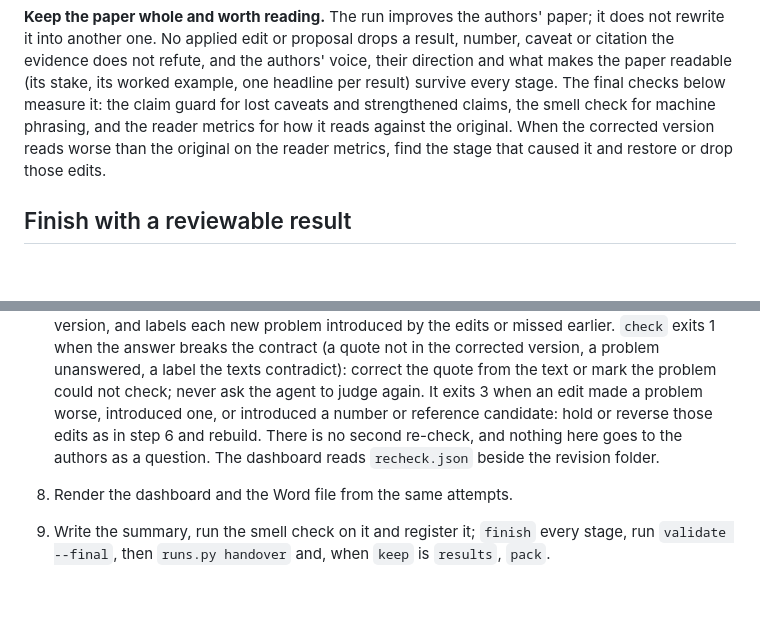
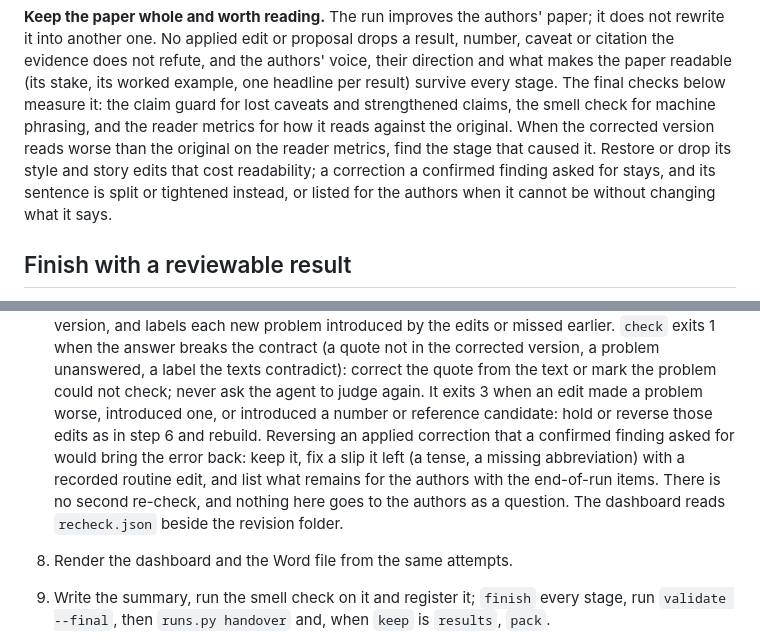
Before and after one commit to dna-seq/manuscript-skills, a Markdown page: skills/manuscript-improve/SKILL.md, 2 parts joined by grey strips. GitHub-like rendering; blank space fills up the shorter version.

Commit message:
A fact the project's files settle is not the authors' to supply; readability and the re-check never undo a correction
From the quality comparison of the blind v0.3 run (0.24) with the 0.12.1 run: the newer run did less damage
and kept the authors' voice, but reviewers comparing the two preferred the older one for its substance, much
of it settled from the code at the draft's version that the newer run left as questions for the authors.
- author-priorities: a fact the project's own code, configuration, data or run records settle is checked
  there and corrected from them; only what no file records waits for the authors.
- improve: when the corrected version reads worse, style and story edits are restored or dropped, but a
  correction a confirmed finding asked for stays and is split or tightened; on re-check exit 3, such a
  correction is kept, a slip it left is fixed with a recorded routine edit, and what remains is listed.

Co-Authored-By: Claude Opus 5.5 <noreply@anthropic.com>

```diff
--- a/skills/manuscript-improve/SKILL.md
+++ b/skills/manuscript-improve/SKILL.md
@@ -158,7 +158,9 @@ does not refute, and the authors' voice, their direction and what makes the pape
 its worked example, one headline per result) survive every stage. The final checks below measure it:
 the claim guard for lost caveats and strengthened claims, the smell check for machine phrasing, and the
 reader metrics for how it reads against the original. When the corrected version reads worse than the
-original on the reader metrics, find the stage that caused it and restore or drop those edits.
+original on the reader metrics, find the stage that caused it. Restore or drop its style and story edits that
+cost readability; a correction a confirmed finding asked for stays, and its sentence is split or tightened
+instead, or listed for the authors when it cannot be without changing what it says.
 
 ## Finish with a reviewable result
 
@@ -199,8 +201,11 @@ inventory, so the end of a run goes in this order:
    contract (a quote not in the corrected version, a problem unanswered, a label the texts contradict):
    correct the quote from the text or mark the problem could not check; never ask the agent to judge again.
    It exits 3 when an edit made a problem worse, introduced one, or introduced a number or reference
-   candidate: hold or reverse those edits as in step 6 and rebuild. There is no second re-check, and nothing
-   here goes to the authors as a question. The dashboard reads `recheck.json` beside the revision folder.
+   candidate: hold or reverse those edits as in step 6 and rebuild. Reversing an applied correction that a
+   confirmed finding asked for would bring the error back: keep it, fix a slip it left (a tense, a missing
+   abbreviation) with a recorded routine edit, and list what remains for the authors with the end-of-run
+   items. There is no second re-check, and nothing here goes to the authors as a question. The dashboard
+   reads `recheck.json` beside the revision folder.
 8. Render the dashboard and the Word file from the same attempts.
 9. Write the summary, run the smell check on it and register it; `finish` every stage, run
    `validate --final`, then `runs.py handover` and, when `keep` is `results`, `pack`.
```
Also changed, not shown: 1 other file.
